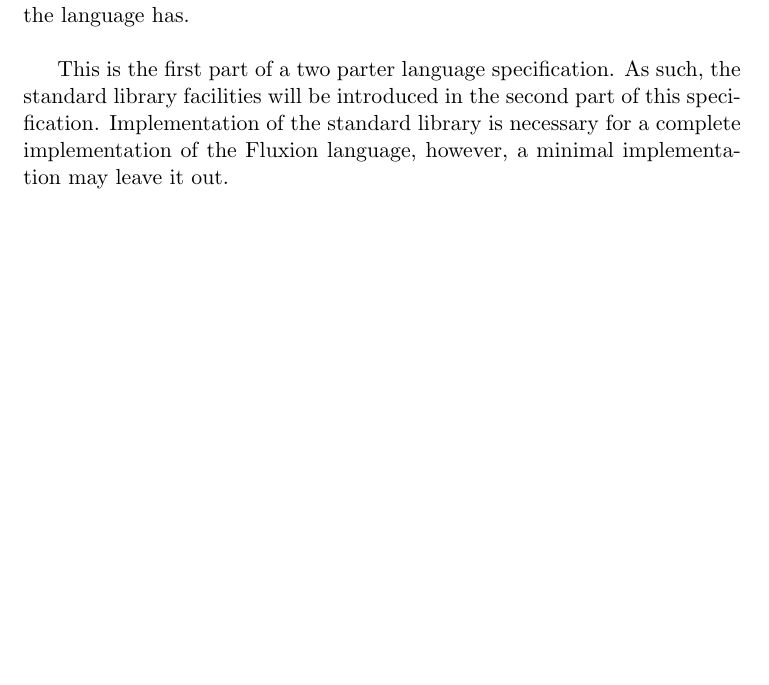
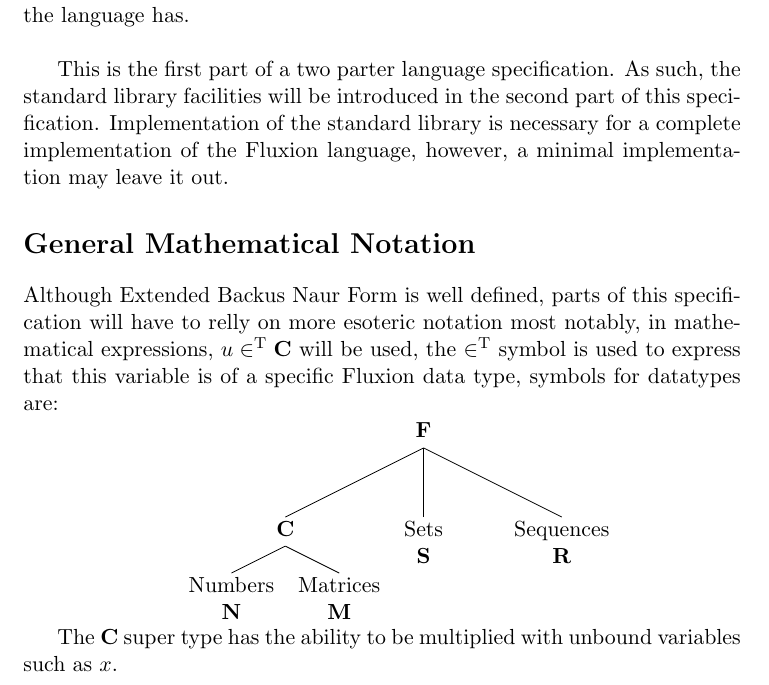
Before and after one commit to FluxionLanguage/LanguageSpecification, a LaTeX thesis (src/partI/syntaxandsemantics.tex): part of page 10 of 63, cut so that both start at the same text, the shorter picture padded with empty space. Compiled offline with pdfLaTeX.

Commit message:
Add notation

```diff
--- a/src/partI/syntaxandsemantics.tex
+++ b/src/partI/syntaxandsemantics.tex
@@ -3,6 +3,7 @@
 \documentclass[11pt,a4paper]{book}
 \usepackage[utf8]{inputenc}
 \usepackage{multirow}
+\usepackage{qtree}
 \usepackage{booktabs}
 \usepackage[english]{babel}
 \usepackage{listings}
@@ -79,6 +80,14 @@ Subsequent chapters of this specification will talk about different components o
 Next chapter contains the lexical structure of the language via Extended BNF, including the operators of the language, statements, expressions and literals. Third hapter contains these basic literal expressions, as well as the type system of Fluxion. Fourth chapter contains the operations on these literals. Chapter five discusses assignment and function definitions as well as built-in functions of the language. Chapter six discusses reductions, chapter seven discusses differentiation of various algabraic data types and finally, chapter eight discussess the various statements, such as \code{introduce} and \code{in} the language has. \\
 
 This is the first part of a two parter language specification. As such, the standard library facilities will be introduced in the second part of this specification. Implementation of the standard library is necessary for a complete implementation of the Fluxion language, however, a minimal implementation may leave it out.
+
+\section*{General Mathematical Notation}
+
+Although Extended Backus Naur Form is well defined, parts of this specification will have to relly on more esoteric notation most notably, in mathematical expressions, $u \oftype \mathbf{C}$ will be used, the $\oftype$ symbol is used to express that this variable is of a specific Fluxion data type, symbols for datatypes are:
+
+\Tree [.$\mathbf{F}$ [.$\mathbf{C}$  {Numbers \\$\mathbf{N}$} {Matrices \\$\mathbf{M}$} ] {Sets \\$\mathbf{S}$} {Sequences \\$\mathbf{R}$} ]
+
+The $\mathbf{C}$ super type has the ability to be multiplied with unbound variables such as $x$.
 
 \mainmatter
 \part{Fluxion Core \\ \large{Fundamental Features of Fluxion}}
```
Also changed, not shown: src/partI/syntaxandsemantics.pdf, 2 other files.
